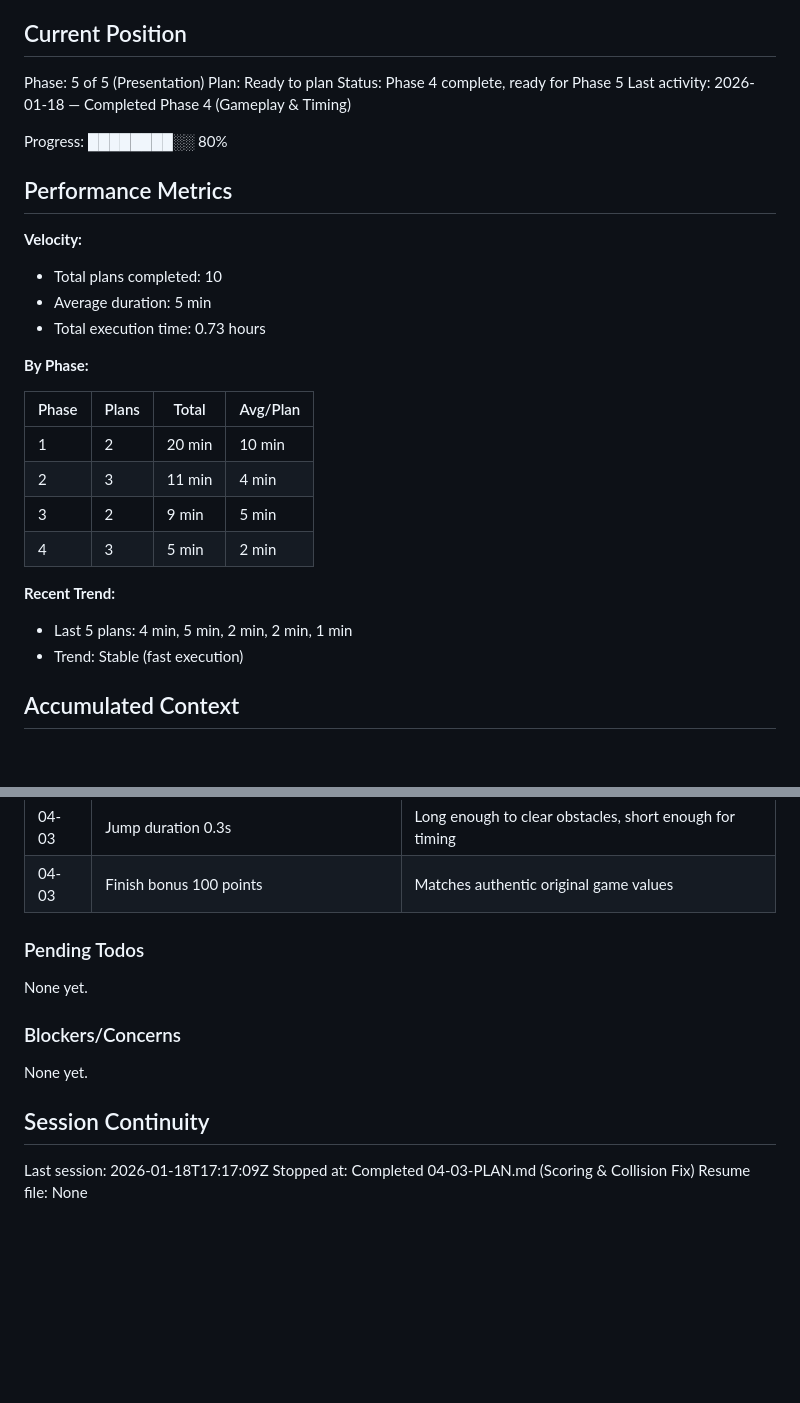
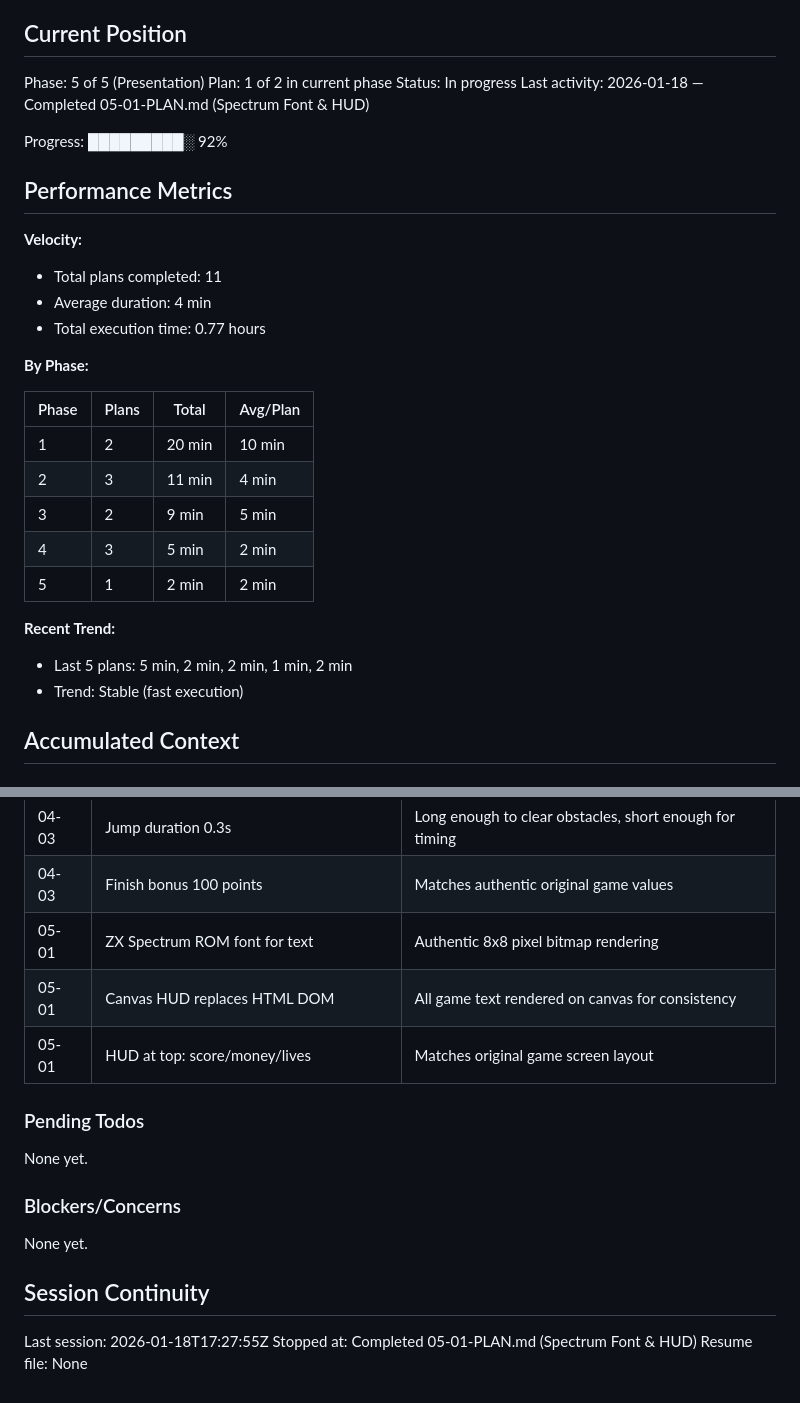
Before and after one commit to richardabramsoutlookcom/horace, a Markdown page: .planning/STATE.md, 2 parts joined by grey strips. Rendered like a GitHub page; blank space fills up the shorter version.

Commit message:
docs(05-01): complete Spectrum Font & HUD plan
Tasks completed: 2/2
- Create ZX Spectrum ROM font data and drawText function
- Replace HTML HUD with canvas-rendered HUD

SUMMARY: .planning/phases/05-presentation/05-01-SUMMARY.md

```diff
--- a/.planning/STATE.md
+++ b/.planning/STATE.md
@@ -10,18 +10,18 @@ See: .planning/PROJECT.md (updated 2026-01-18)
 ## Current Position
 
 Phase: 5 of 5 (Presentation)
-Plan: Ready to plan
-Status: Phase 4 complete, ready for Phase 5
-Last activity: 2026-01-18 — Completed Phase 4 (Gameplay & Timing)
+Plan: 1 of 2 in current phase
+Status: In progress
+Last activity: 2026-01-18 — Completed 05-01-PLAN.md (Spectrum Font & HUD)
 
-Progress: ████████░░ 80%
+Progress: █████████░ 92%
 
 ## Performance Metrics
 
 **Velocity:**
-- Total plans completed: 10
-- Average duration: 5 min
-- Total execution time: 0.73 hours
+- Total plans completed: 11
+- Average duration: 4 min
+- Total execution time: 0.77 hours
 
 **By Phase:**
 
@@ -31,9 +31,10 @@ Progress: ████████░░ 80%
 | 2 | 3 | 11 min | 4 min |
 | 3 | 2 | 9 min | 5 min |
 | 4 | 3 | 5 min | 2 min |
+| 5 | 1 | 2 min | 2 min |
 
 **Recent Trend:**
-- Last 5 plans: 4 min, 5 min, 2 min, 2 min, 1 min
+- Last 5 plans: 5 min, 2 min, 2 min, 1 min, 2 min
 - Trend: Stable (fast execution)
 
 ## Accumulated Context
@@ -75,6 +76,9 @@ Recent decisions affecting current work:
 | 04-03 | 30/70 bounce/crash tree collision | Creates unpredictability matching original feel |
 | 04-03 | Jump duration 0.3s | Long enough to clear obstacles, short enough for timing |
 | 04-03 | Finish bonus 100 points | Matches authentic original game values |
+| 05-01 | ZX Spectrum ROM font for text | Authentic 8x8 pixel bitmap rendering |
+| 05-01 | Canvas HUD replaces HTML DOM | All game text rendered on canvas for consistency |
+| 05-01 | HUD at top: score/money/lives | Matches original game screen layout |
 
 ### Pending Todos
 
@@ -86,6 +90,6 @@ None yet.
 
 ## Session Continuity
 
-Last session: 2026-01-18T17:17:09Z
-Stopped at: Completed 04-03-PLAN.md (Scoring & Collision Fix)
+Last session: 2026-01-18T17:27:55Z
+Stopped at: Completed 05-01-PLAN.md (Spectrum Font & HUD)
 Resume file: None
```
Also changed, not shown: .planning/ROADMAP.md (+2 -2 lines), 1 other file.
